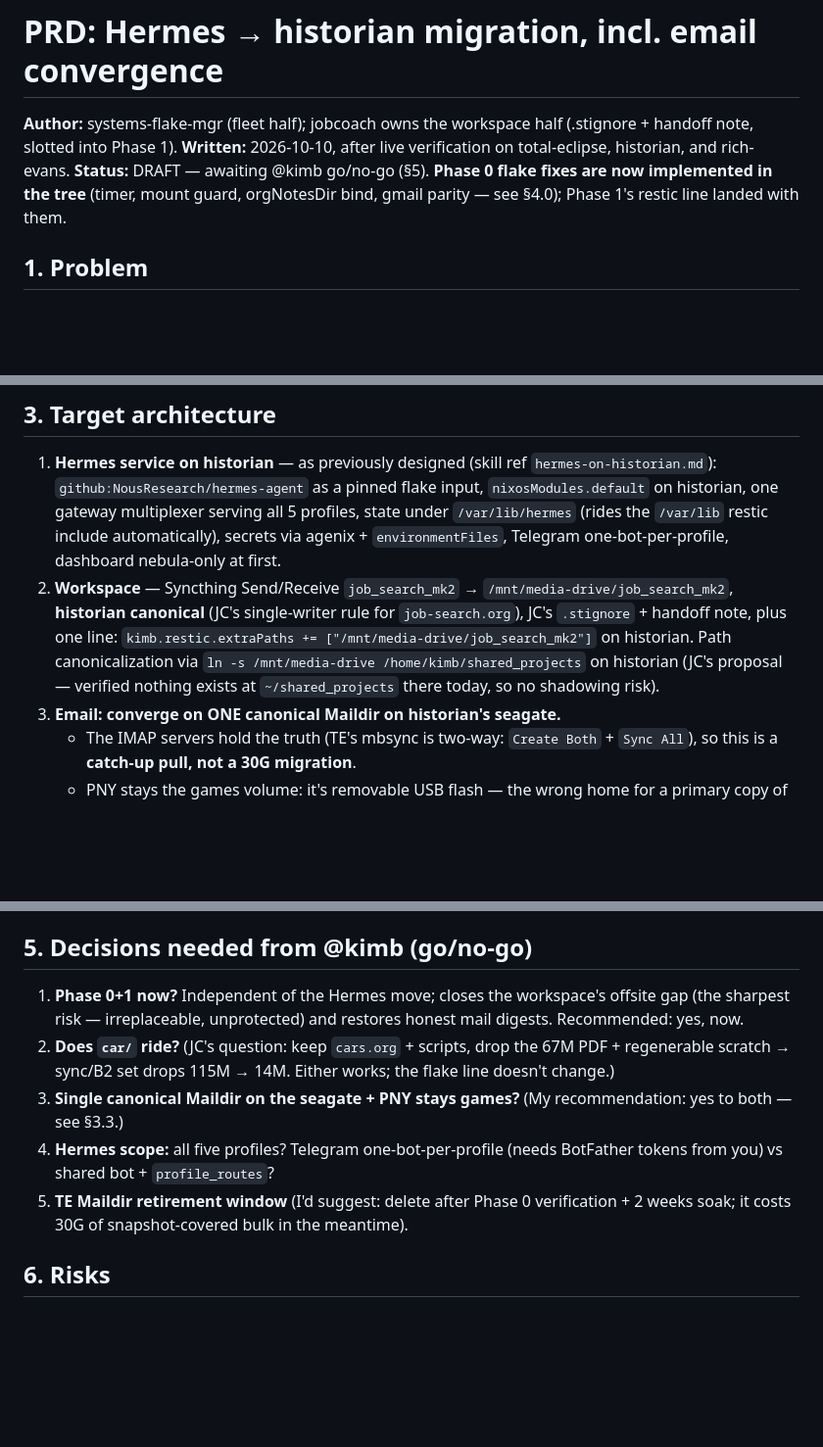
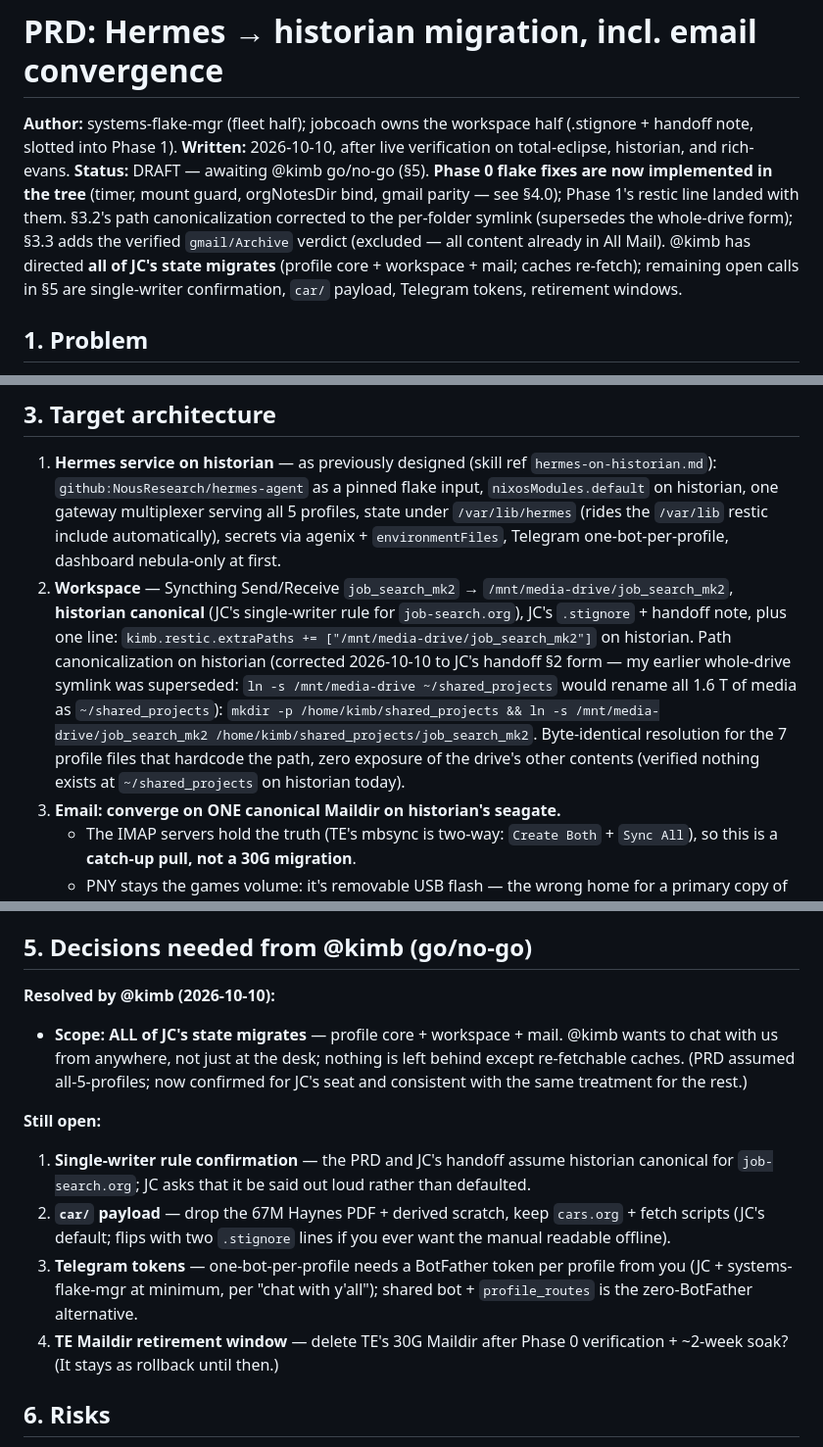
Before and after one commit to mccartykim/systems-flake, a Markdown page: docs/hermes-historian-migration-prd.md, 3 parts joined by grey strips. Shown at 98% size. Rendered like a GitHub page; blank space fills up the shorter version.

Commit message:
docs(prd): per-folder symlink fix, verified gmail/Archive verdict, scope resolved
- §3.2: path canonicalization corrected to JC's handoff form (per-folder
  symlink; the whole-drive symlink would rename 1.6T of media as
  ~/shared_projects — superseded by her handoff note §2).
- §3.3: gmail/Archive (TE-only, 233k files, frozen since 2026-06-16) is
  OUT of the canonical store — verified by Message-ID (25/25 sampled
  Archive messages also in [Gmail]/All Mail, which the channel pulls;
  filename overlap is meaningless across Gmail IMAP per-folder UIDs).
- §5: scope resolved per @kimb — ALL of JC's state migrates; open calls
  are single-writer confirmation, car/ payload, Telegram tokens, TE
  Maildir retirement window.

```diff
--- a/docs/hermes-historian-migration-prd.md
+++ b/docs/hermes-historian-migration-prd.md
@@ -2,7 +2,7 @@
 
 **Author:** systems-flake-mgr (fleet half); jobcoach owns the workspace half (.stignore + handoff note, slotted into Phase 1).
 **Written:** 2026-10-10, after live verification on total-eclipse, historian, and rich-evans.
-**Status:** DRAFT — awaiting @kimb go/no-go (§5). **Phase 0 flake fixes are now implemented in the tree** (timer, mount guard, orgNotesDir bind, gmail parity — see §4.0); Phase 1's restic line landed with them.
+**Status:** DRAFT — awaiting @kimb go/no-go (§5). **Phase 0 flake fixes are now implemented in the tree** (timer, mount guard, orgNotesDir bind, gmail parity — see §4.0); Phase 1's restic line landed with them. §3.2's path canonicalization corrected to the per-folder symlink (supersedes the whole-drive form); §3.3 adds the verified `gmail/Archive` verdict (excluded — all content already in All Mail). @kimb has directed **all of JC's state migrates** (profile core + workspace + mail; caches re-fetch); remaining open calls in §5 are single-writer confirmation, `car/` payload, Telegram tokens, retirement windows.
 
 ## 1. Problem
 
@@ -46,7 +46,7 @@ Goal: one Hermes deployment on historian as a flake-managed service; job coach's
 ## 3. Target architecture
 
 1. **Hermes service on historian** — as previously designed (skill ref `hermes-on-historian.md`): `github:NousResearch/hermes-agent` as a pinned flake input, `nixosModules.default` on historian, one gateway multiplexer serving all 5 profiles, state under `/var/lib/hermes` (rides the `/var/lib` restic include automatically), secrets via agenix + `environmentFiles`, Telegram one-bot-per-profile, dashboard nebula-only at first.
-2. **Workspace** — Syncthing Send/Receive `job_search_mk2` → `/mnt/media-drive/job_search_mk2`, **historian canonical** (JC's single-writer rule for `job-search.org`), JC's `.stignore` + handoff note, plus one line: `kimb.restic.extraPaths += ["/mnt/media-drive/job_search_mk2"]` on historian. Path canonicalization via `ln -s /mnt/media-drive /home/kimb/shared_projects` on historian (JC's proposal — verified nothing exists at `~/shared_projects` there today, so no shadowing risk).
+2. **Workspace** — Syncthing Send/Receive `job_search_mk2` → `/mnt/media-drive/job_search_mk2`, **historian canonical** (JC's single-writer rule for `job-search.org`), JC's `.stignore` + handoff note, plus one line: `kimb.restic.extraPaths += ["/mnt/media-drive/job_search_mk2"]` on historian. Path canonicalization on historian (corrected 2026-10-10 to JC's handoff §2 form — my earlier whole-drive symlink was superseded: `ln -s /mnt/media-drive ~/shared_projects` would rename all 1.6 T of media as `~/shared_projects`): `mkdir -p /home/kimb/shared_projects && ln -s /mnt/media-drive/job_search_mk2 /home/kimb/shared_projects/job_search_mk2`. Byte-identical resolution for the 7 profile files that hardcode the path, zero exposure of the drive's other contents (verified nothing exists at `~/shared_projects` on historian today).
 3. **Email: converge on ONE canonical Maildir on historian's seagate.**
    - The IMAP servers hold the truth (TE's mbsync is two-way: `Create Both` + `Sync All`), so this is a **catch-up pull, not a 30G migration**.
    - PNY stays the games volume: it's removable USB flash — the wrong home for a primary copy of irreplaceable mail — and there's no capacity or performance reason to move mail off the seagate (split layout already solves rust's random-read weakness; neither drive is SMR).
@@ -66,11 +67,14 @@ Goal: one Hermes deployment on historian as a flake-managed service; job coach's
 
 ## 5. Decisions needed from @kimb (go/no-go)
 
-1. **Phase 0+1 now?** Independent of the Hermes move; closes the workspace's offsite gap (the sharpest risk — irreplaceable, unprotected) and restores honest mail digests. Recommended: yes, now.
-2. **Does `car/` ride?** (JC's question: keep `cars.org` + scripts, drop the 67M PDF + regenerable scratch → sync/B2 set drops 115M → 14M. Either works; the flake line doesn't change.)
-3. **Single canonical Maildir on the seagate + PNY stays games?** (My recommendation: yes to both — see §3.3.)
-4. **Hermes scope:** all five profiles? Telegram one-bot-per-profile (needs BotFather tokens from you) vs shared bot + `profile_routes`?
-5. **TE Maildir retirement window** (I'd suggest: delete after Phase 0 verification + 2 weeks soak; it costs 30G of snapshot-covered bulk in the meantime).
+**Resolved by @kimb (2026-10-10):**
+- **Scope: ALL of JC's state migrates** — profile core + workspace + mail. @kimb wants to chat with us from anywhere, not just at the desk; nothing is left behind except re-fetchable caches. (PRD assumed all-5-profiles; now confirmed for JC's seat and consistent with the same treatment for the rest.)
+
+**Still open:**
+1. **Single-writer rule confirmation** — the PRD and JC's handoff assume historian canonical for `job-search.org`; JC asks that it be said out loud rather than defaulted.
+2. **`car/` payload** — drop the 67M Haynes PDF + derived scratch, keep `cars.org` + fetch scripts (JC's default; flips with two `.stignore` lines if you ever want the manual readable offline).
+3. **Telegram tokens** — one-bot-per-profile needs a BotFather token per profile from you (JC + systems-flake-mgr at minimum, per "chat with y'all"); shared bot + `profile_routes` is the zero-BotFather alternative.
+4. **TE Maildir retirement window** — delete TE's 30G Maildir after Phase 0 verification + ~2-week soak? (It stays as rollback until then.)
 
 ## 6. Risks
 
```
Also changed, not shown: other parts of docs/hermes-historian-migration-prd.md (+1 -0 lines).
